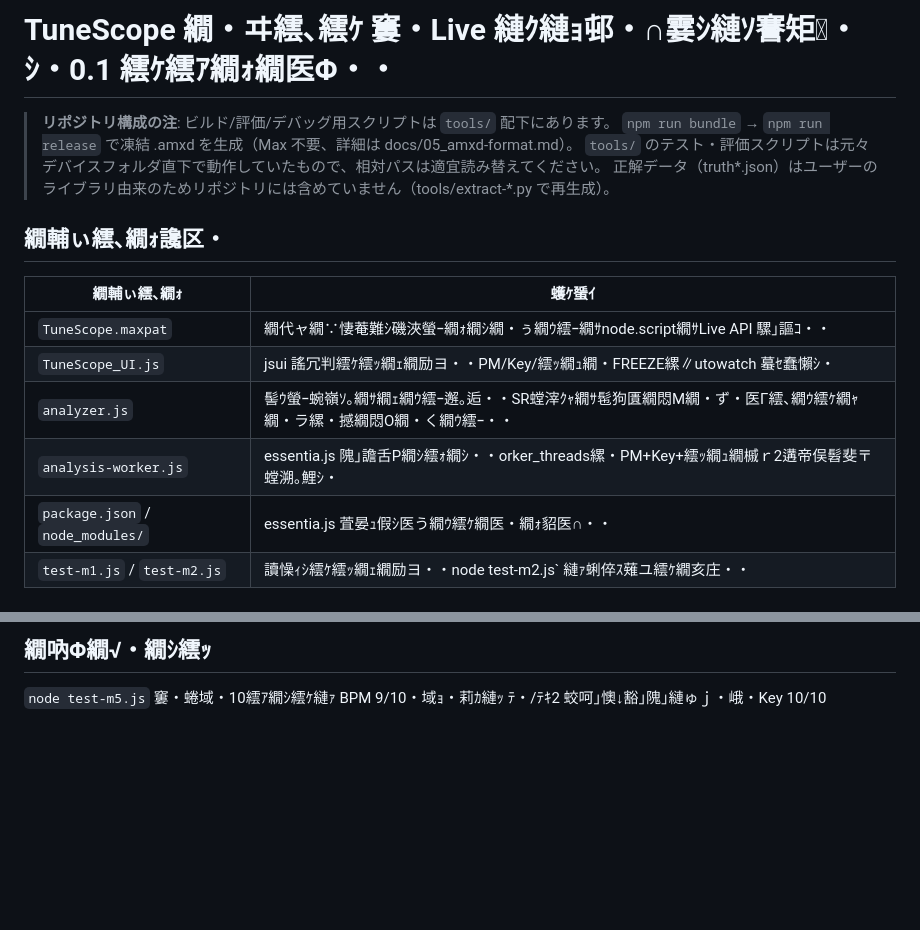
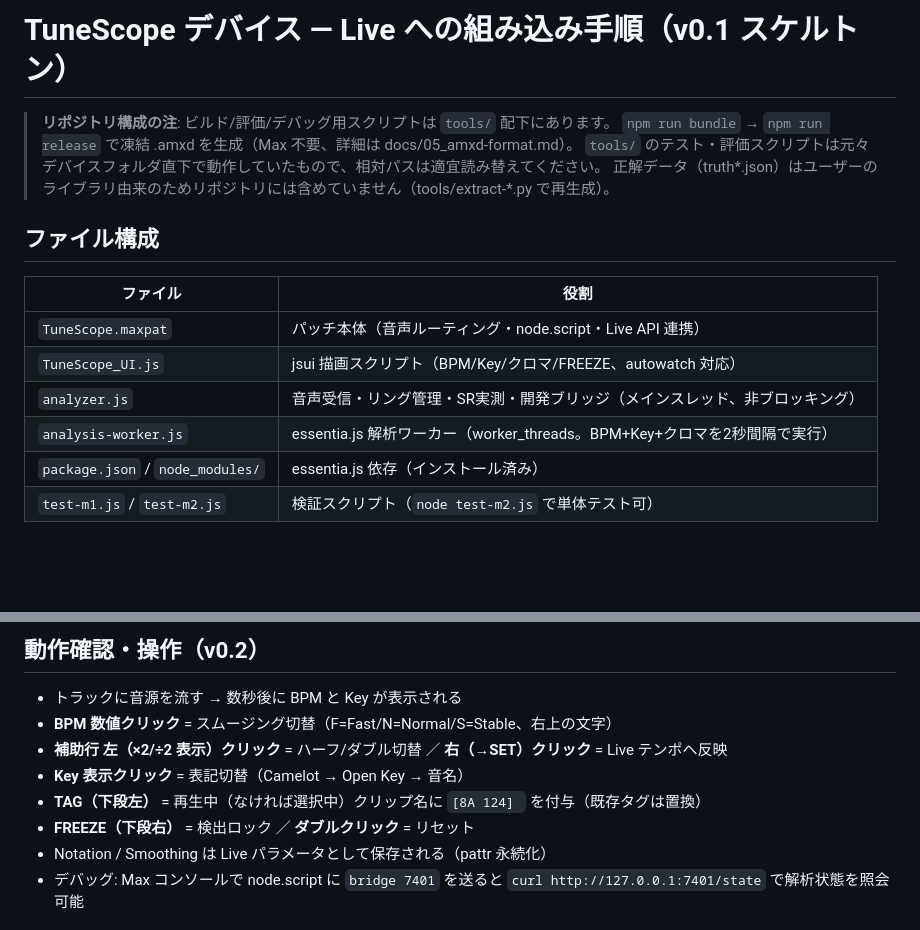
Before and after one commit to utsumi123456/my-project, a Markdown page: tunescope/README.md, 2 parts joined by grey strips. Drawn GitHub-style; blank space fills up the shorter version.

```diff
--- a/tunescope/README.md
+++ b/tunescope/README.md
@@ -1,16 +1,18 @@
-# TuneScope 繝・ヰ繧､繧ｹ 窶・Live 縺ｸ縺ｮ邨・∩霎ｼ縺ｿ謇矩・ｼ・0.1 繧ｹ繧ｱ繝ｫ繝医Φ・・
+# TuneScope デバイス — Live への組み込み手順（v0.1 スケルトン）
 
 > **リポジトリ構成の注**: ビルド/評価/デバッグ用スクリプトは `tools/` 配下にあります。
 > `npm run bundle` → `npm run release` で凍結 .amxd を生成（Max 不要、詳細は docs/05_amxd-format.md）。
 > `tools/` のテスト・評価スクリプトは元々デバイスフォルダ直下で動作していたもので、相対パスは適宜読み替えてください。
 > 正解データ（truth*.json）はユーザーのライブラリ由来のためリポジトリには含めていません（tools/extract-*.py で再生成）。
-## 繝輔ぃ繧､繝ｫ讒区・
-| 繝輔ぃ繧､繝ｫ | 蠖ｹ蜑ｲ |
+
+
+## ファイル構成
+| ファイル | 役割 |
 |---|---|
-| `TuneScope.maxpat` | 繝代ャ繝∵悽菴難ｼ磯浹螢ｰ繝ｫ繝ｼ繝・ぅ繝ｳ繧ｰ繝ｻnode.script繝ｻLive API 騾｣謳ｺ・・|
-| `TuneScope_UI.js` | jsui 謠冗判繧ｹ繧ｯ繝ｪ繝励ヨ・・PM/Key/繧ｯ繝ｭ繝・FREEZE縲∥utowatch 蟇ｾ蠢懶ｼ・|
-| `analyzer.js` | 髻ｳ螢ｰ蜿嶺ｿ｡繝ｻ繝ｪ繝ｳ繧ｰ邂｡逅・・SR螳滓ｸｬ繝ｻ髢狗匱繝悶Μ繝・ず・医Γ繧､繝ｳ繧ｹ繝ｬ繝・ラ縲・撼繝悶Ο繝・く繝ｳ繧ｰ・・|
-| `analysis-worker.js` | essentia.js 隗｣譫舌Ρ繝ｼ繧ｫ繝ｼ・・orker_threads縲・PM+Key+繧ｯ繝ｭ繝槭ｒ2遘帝俣髫斐〒螳溯｡鯉ｼ・|
-| `package.json` / `node_modules/` | essentia.js 萓晏ｭ假ｼ医う繝ｳ繧ｹ繝医・繝ｫ貂医∩・・|
-| `test-m1.js` / `test-m2.js` | 讀懆ｨｼ繧ｹ繧ｯ繝ｪ繝励ヨ・・node test-m2.js` 縺ｧ蜊倅ｽ薙ユ繧ｹ繝亥庄・・|
+| `TuneScope.maxpat` | パッチ本体（音声ルーティング・node.script・Live API 連携） |
+| `TuneScope_UI.js` | jsui 描画スクリプト（BPM/Key/クロマ/FREEZE、autowatch 対応） |
+| `analyzer.js` | 音声受信・リング管理・SR実測・開発ブリッジ（メインスレッド、非ブロッキング） |
+| `analysis-worker.js` | essentia.js 解析ワーカー（worker_threads。BPM+Key+クロマを2秒間隔で実行） |
+| `package.json` / `node_modules/` | essentia.js 依存（インストール済み） |
+| `test-m1.js` / `test-m2.js` | 検証スクリプト（`node test-m2.js` で単体テスト可） |
 
@@ -32,4 +35,11 @@ node build-amxd.js
 
-## 繝吶Φ繝√・繝ｼ繧ｯ
-`node test-m5.js` 窶・蜷域・10繧ｱ繝ｼ繧ｹ縺ｧ BPM 9/10・域ｮ・莉ｶ縺ｯ ﾃ・/ﾃｷ2 蛟呵｣懊↓豁｣隗｣縺ゅｊ・峨・Key 10/10
+## 動作確認・操作（v0.2）
+- トラックに音源を流す → 数秒後に BPM と Key が表示される
+- **BPM 数値クリック** = スムージング切替（F=Fast/N=Normal/S=Stable、右上の文字）
+- **補助行 左（×2/÷2 表示）クリック** = ハーフ/ダブル切替 ／ **右（→SET）クリック** = Live テンポへ反映
+- **Key 表示クリック** = 表記切替（Camelot → Open Key → 音名）
+- **TAG（下段左）** = 再生中（なければ選択中）クリップ名に `[8A 124] ` を付与（既存タグは置換）
+- **FREEZE（下段右）** = 検出ロック ／ **ダブルクリック** = リセット
+- Notation / Smoothing は Live パラメータとして保存される（pattr 永続化）
+- デバッグ: Max コンソールで node.script に `bridge 7401` を送ると `curl http://127.0.0.1:7401/state` で解析状態を照会可能
 
```
Also changed, not shown: other parts of tunescope/README.md (+25 -12 lines).
